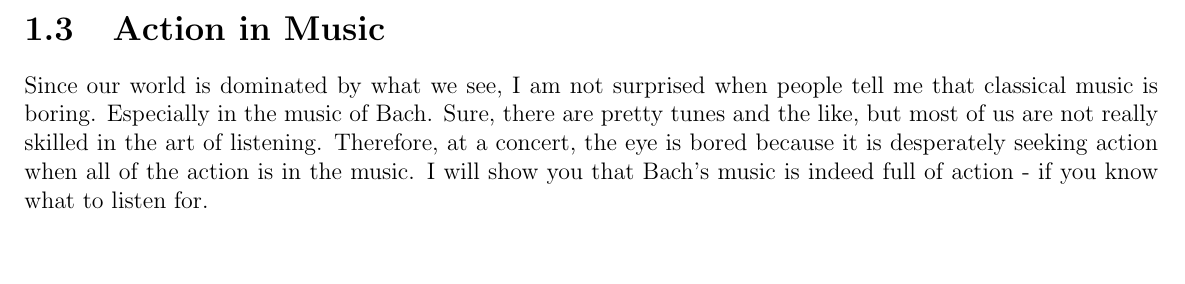
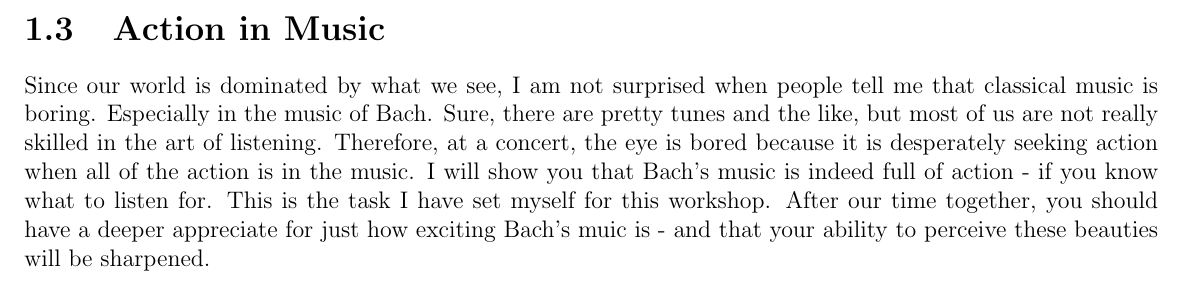
Before and after one commit to tony-albanese/listening_to_bach, a LaTeX book (book.tex, which reads introduction/chapter_introduction.tex): part of page 1 of 3, cut so that both start at the same text, the shorter picture padded with empty space. Compiled offline with pdfLaTeX.

Commit message:
Added a few more closing sentences.

```diff
--- a/introduction/chapter_introduction.tex
+++ b/introduction/chapter_introduction.tex
@@ -10,4 +10,4 @@ That being said, I would like to frame this evening's lecture so that you can se
 Our world is focused on what the eye can see. The great Israeli conductor Daniel Barenboim spoke about the ear as being an intelligent organ. In fact, he pointed out that in the uterus, the ear begins to process sounds long before the eye begins to process light. However, it what we see that is given precedence. The ear, though, is an intelligent organ and can process and interpret sound in the most fascinating way. We all possess the equipment to understand music on quite a deep level. I want to show that our ears, like other body parts, not only serve a practical function, but are also fun to use!
 
 \section{Action in Music}
-Since our world is dominated by what we see, I am not surprised when people tell me that classical music is boring. Especially in the music of Bach. Sure, there are pretty tunes and the like, but most of us are not really skilled in the art of listening. Therefore, at a concert, the eye is bored because it is desperately seeking action when all of the action is in the music. I will show you that Bach's music is indeed full of action - if you know what to listen for.
+Since our world is dominated by what we see, I am not surprised when people tell me that classical music is boring. Especially in the music of Bach. Sure, there are pretty tunes and the like, but most of us are not really skilled in the art of listening. Therefore, at a concert, the eye is bored because it is desperately seeking action when all of the action is in the music. I will show you that Bach's music is indeed full of action - if you know what to listen for. This is the task I have set myself for this workshop. After our time together, you should have a deeper appreciate for just how exciting Bach's muic is - and that your ability to perceive these beauties will be sharpened.
```
